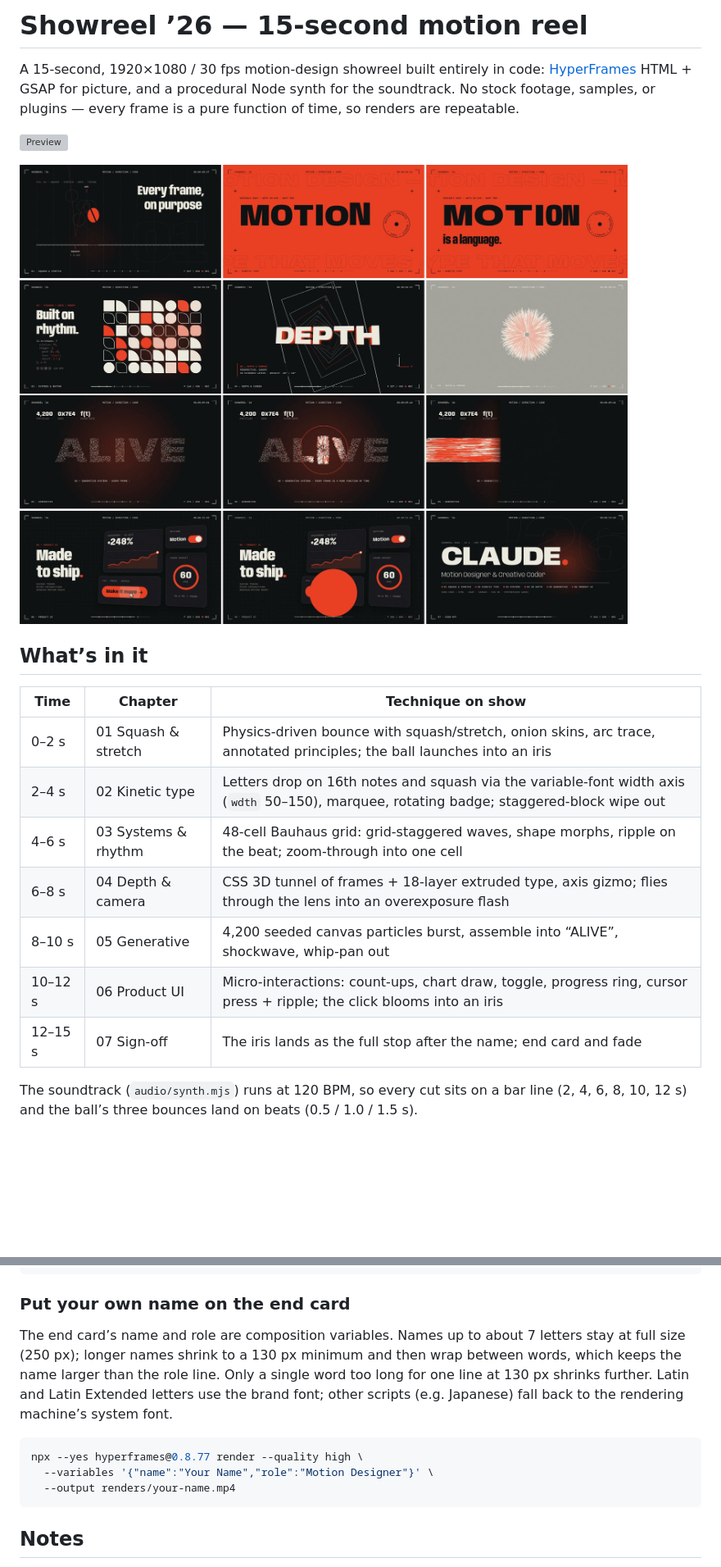
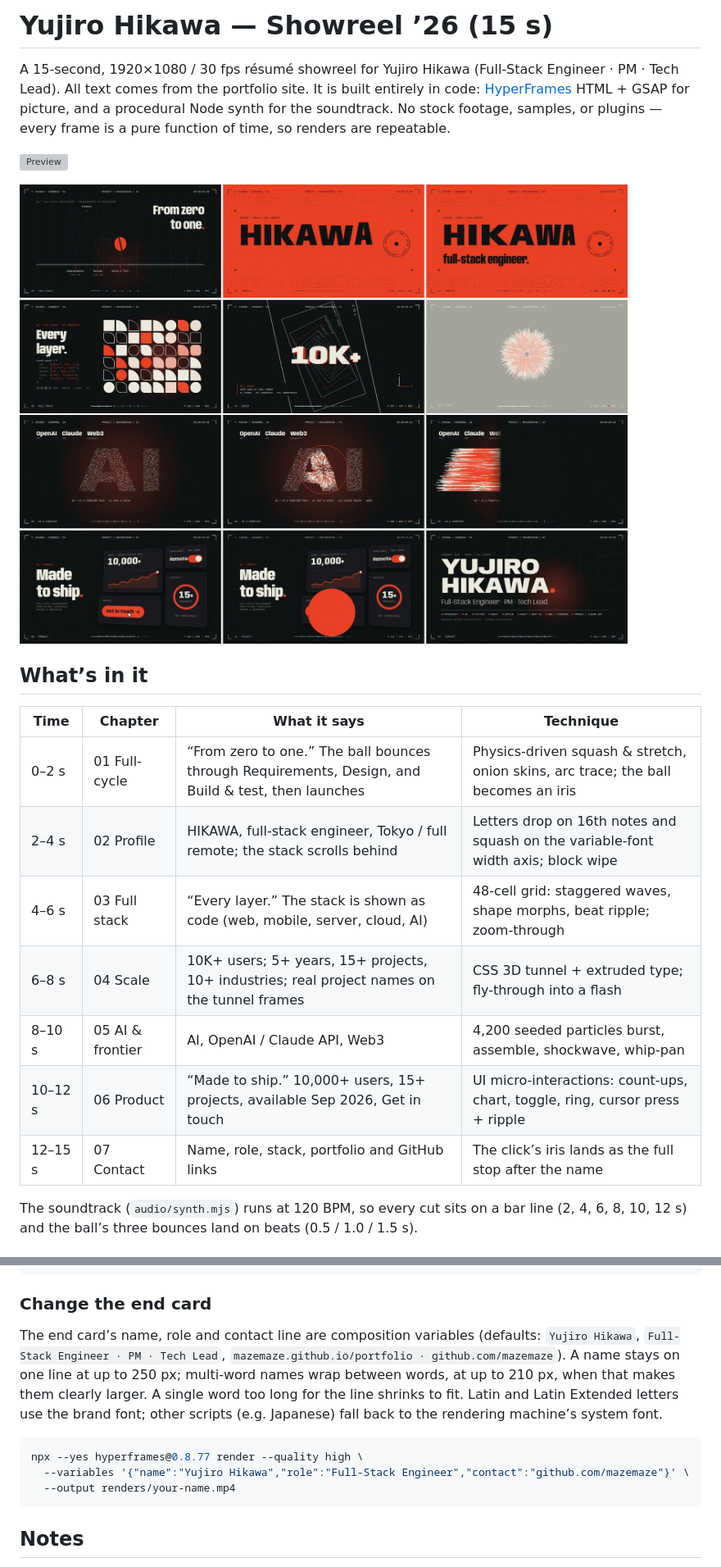
Before and after one commit to mazemaze/portfolio, a Markdown page: showreel/README.md, 2 parts joined by grey strips. Shown at 82% size. GitHub-like rendering; pictures changed too: showreel/docs/contact-sheet.jpg; blank space fills up the shorter version; grey boxes are pictures that could not be loaded.

````diff
--- a/showreel/README.md
+++ b/showreel/README.md
@@ -1,6 +1,7 @@
-# Showreel ’26 — 15-second motion reel
+# Yujiro Hikawa — Showreel ’26 (15 s)
 
-A 15-second, 1920×1080 / 30 fps motion-design showreel built entirely in code:
+A 15-second, 1920×1080 / 30 fps résumé showreel for Yujiro Hikawa (Full-Stack Engineer ·
+PM · Tech Lead). All text comes from the portfolio site. It is built entirely in code:
 [HyperFrames](https://hyperframes.heygen.com) HTML + GSAP for picture, and a
 procedural Node synth for the soundtrack. No stock footage, samples, or
 plugins — every frame is a pure function of time, so renders are repeatable.
@@ -11,15 +12,15 @@ plugins — every frame is a pure function of time, so renders are repeatable.
 
 ## What’s in it
 
-| Time | Chapter | Technique on show |
-| --- | --- | --- |
-| 0–2 s | 01 Squash & stretch | Physics-driven bounce with squash/stretch, onion skins, arc trace, annotated principles; the ball launches into an iris |
-| 2–4 s | 02 Kinetic type | Letters drop on 16th notes and squash via the variable-font width axis (`wdth` 50–150), marquee, rotating badge; staggered-block wipe out |
-| 4–6 s | 03 Systems & rhythm | 48-cell Bauhaus grid: grid-staggered waves, shape morphs, ripple on the beat; zoom-through into one cell |
-| 6–8 s | 04 Depth & camera | CSS 3D tunnel of frames + 18-layer extruded type, axis gizmo; flies through the lens into an overexposure flash |
-| 8–10 s | 05 Generative | 4,200 seeded canvas particles burst, assemble into “ALIVE”, shockwave, whip-pan out |
-| 10–12 s | 06 Product UI | Micro-interactions: count-ups, chart draw, toggle, progress ring, cursor press + ripple; the click blooms into an iris |
-| 12–15 s | 07 Sign-off | The iris lands as the full stop after the name; end card and fade |
+| Time | Chapter | What it says | Technique |
+| --- | --- | --- | --- |
+| 0–2 s | 01 Full-cycle | “From zero to one.” The ball bounces through Requirements, Design, and Build & test, then launches | Physics-driven squash & stretch, onion skins, arc trace; the ball becomes an iris |
+| 2–4 s | 02 Profile | HIKAWA, full-stack engineer, Tokyo / full remote; the stack scrolls behind | Letters drop on 16th notes and squash on the variable-font width axis; block wipe |
+| 4–6 s | 03 Full stack | “Every layer.” The stack is shown as code (web, mobile, server, cloud, AI) | 48-cell grid: staggered waves, shape morphs, beat ripple; zoom-through |
+| 6–8 s | 04 Scale | 10K+ users; 5+ years, 15+ projects, 10+ industries; real project names on the tunnel frames | CSS 3D tunnel + extruded type; fly-through into a flash |
+| 8–10 s | 05 AI & frontier | AI, OpenAI / Claude API, Web3 | 4,200 seeded particles burst, assemble, shockwave, whip-pan |
+| 10–12 s | 06 Product | “Made to ship.” 10,000+ users, 15+ projects, available Sep 2026, Get in touch | UI micro-interactions: count-ups, chart, toggle, ring, cursor press + ripple |
+| 12–15 s | 07 Contact | Name, role, stack, portfolio and GitHub links | The click’s iris lands as the full stop after the name |
 
 The soundtrack (`audio/synth.mjs`) runs at 120 BPM, so every cut sits on a bar
 line (2, 4, 6, 8, 10, 12 s) and the ball’s three bounces land on beats
@@ -48,18 +49,19 @@ npm run audio    # re-synthesise the soundtrack
 npm run verify   # machine check of showreel.mp4: 1920x1080/30fps/450 frames/15 s, audio hits on the 2 s beat grid, HyperFrames gates
 ```
 
-### Put your own name on the end card
+### Change the end card
 
-The end card’s name and role are composition variables. Names up to about 7
-letters stay at full size (250 px); longer names shrink to a 130 px minimum and then wrap
-between words, which keeps the name larger than the role line. Only a single word too
-long for one line at 130 px shrinks further. Latin and
+The end card’s name, role and contact line are composition variables (defaults:
+`Yujiro Hikawa`, `Full-Stack Engineer · PM · Tech Lead`,
+`mazemaze.github.io/portfolio · github.com/mazemaze`). A name stays on one line at
+up to 250 px; multi-word names wrap between words, at up to 210 px, when that makes
+them clearly larger. A single word too long for the line shrinks to fit. Latin and
 Latin Extended letters use the brand font; other scripts (e.g. Japanese) fall back to
 the rendering machine’s system font.
 
 ```sh
 npx --yes hyperframes@0.8.77 render --quality high \
-  --variables '{"name":"Your Name","role":"Motion Designer"}' \
+  --variables '{"name":"Yujiro Hikawa","role":"Full-Stack Engineer","contact":"github.com/mazemaze"}' \
   --output renders/your-name.mp4
 ```
 
````
Also changed, not shown: 3 other files.
